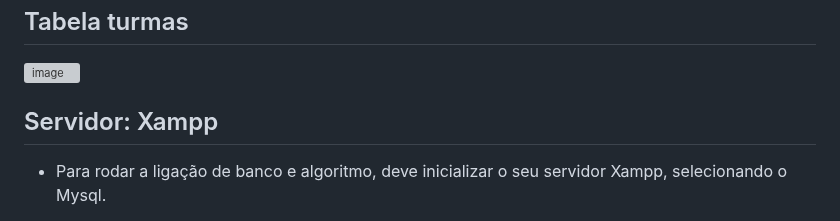
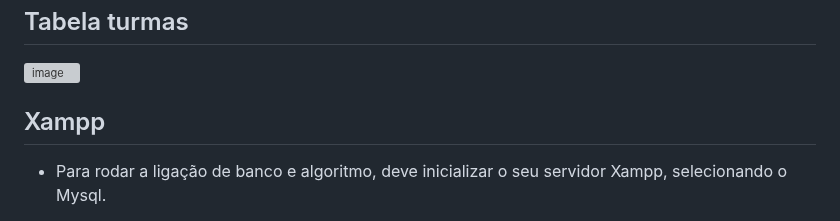
Before and after one commit to ProcessoAprendizadoColaborativo/Classroom-Search, a Markdown page: README.md, the part around the change. GitHub-like rendering; grey boxes are pictures that could not be loaded.

```diff
--- a/README.md
+++ b/README.md
@@ -97,7 +97,7 @@ O banco de dados utilizado é MySQL.
 ![image](https://github.com/ProcessoAprendizadoColaborativo/Classroom-Search/assets/29105030/24fefc5f-d84f-459f-89bb-9af8f148c17e)
 
 
-## Servidor: Xampp
+## Xampp
 
 - Para rodar a ligação de banco e algoritmo, deve inicializar o seu servidor Xampp, selecionando o Mysql.
 
```
